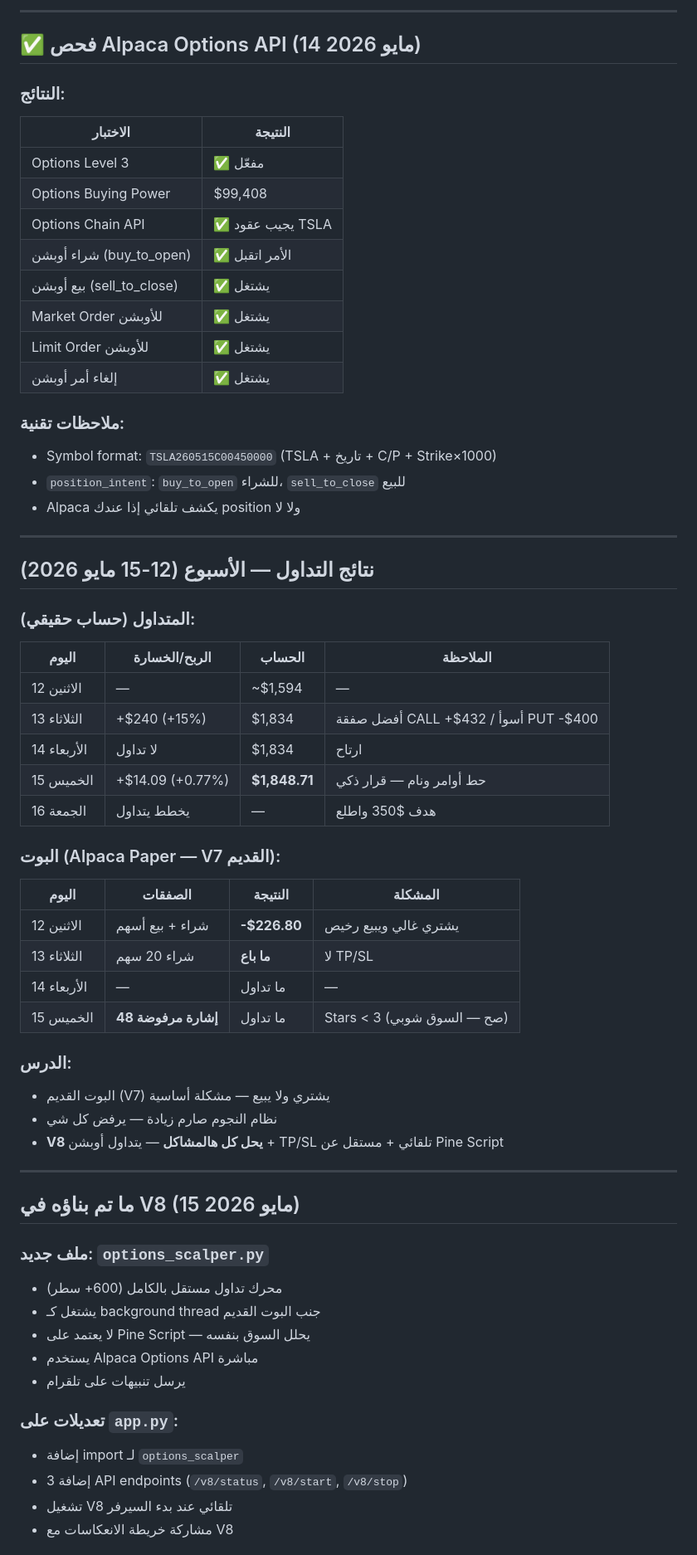
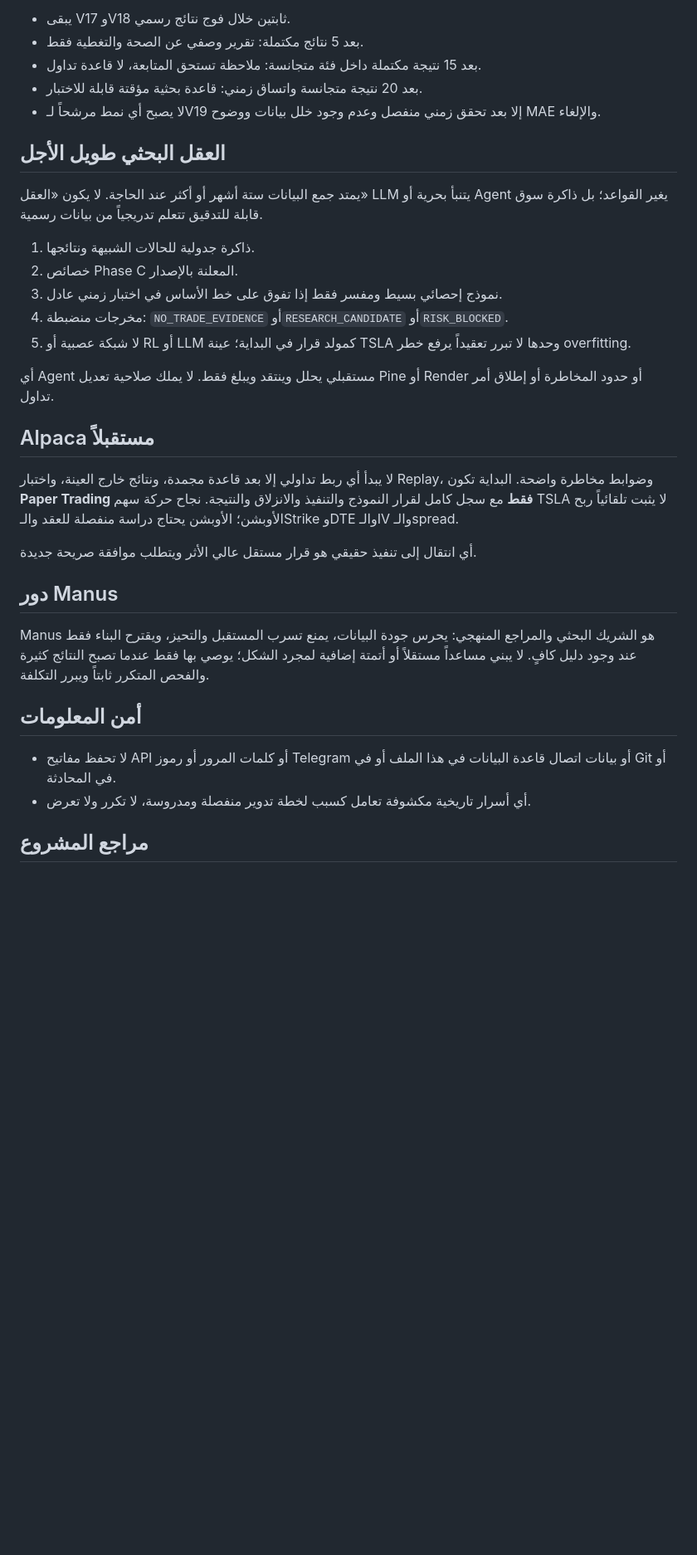
Before and after one commit to medoxxzz-byte/tsla-scalper-bot, a Markdown page: PROJECT_MEMORY.md, the part around one of its changes. Shown at 83% size. Rendered like a GitHub page; blank space fills up the shorter version.

```diff
--- a/PROJECT_MEMORY.md
+++ b/PROJECT_MEMORY.md
@@ -151,68 +86,36 @@
 
----
+- يبقى V17 وV18 ثابتين خلال فوج نتائج رسمي.
+- بعد 5 نتائج مكتملة: تقرير وصفي عن الصحة والتغطية فقط.
+- بعد 15 نتيجة مكتملة داخل فئة متجانسة: ملاحظة تستحق المتابعة، لا قاعدة تداول.
+- بعد 20 نتيجة متجانسة واتساق زمني: قاعدة بحثية مؤقتة قابلة للاختبار.
+- لا يصبح أي نمط مرشحاً لـV19 إلا بعد تحقق زمني منفصل وعدم وجود خلل بيانات ووضوح MAE والإلغاء.
 
-## ✅ فحص Alpaca Options API (14 مايو 2026)
+## العقل البحثي طويل الأجل
 
-### النتائج:
+يمتد جمع البيانات ستة أشهر أو أكثر عند الحاجة. لا يكون «العقل» LLM يتنبأ بحرية أو Agent يغير القواعد؛ بل ذاكرة سوق قابلة للتدقيق تتعلم تدريجياً من بيانات رسمية.
 
-| الاختبار | النتيجة |
-|----------|---------|
-| Options Level 3 | ✅ مفعّل |
-| Options Buying Power | $99,408 |
-| Options Chain API | ✅ يجيب عقود TSLA |
-| شراء أوبشن (buy_to_open) | ✅ الأمر اتقبل |
-| بيع أوبشن (sell_to_close) | ✅ يشتغل |
-| Market Order للأوبشن | ✅ يشتغل |
-| Limit Order للأوبشن | ✅ يشتغل |
-| إلغاء أمر أوبشن | ✅ يشتغل |
+1. ذاكرة جدولية للحالات الشبيهة ونتائجها.
+2. خصائص Phase C المعلنة بالإصدار.
+3. نموذج إحصائي بسيط ومفسر فقط إذا تفوق على خط الأساس في اختبار زمني عادل.
+4. مخرجات منضبطة: `NO_TRADE_EVIDENCE` أو`RESEARCH_CANDIDATE` أو`RISK_BLOCKED`.
+5. لا شبكة عصبية أو RL أو LLM كمولد قرار في البداية؛ عينة TSLA وحدها لا تبرر تعقيداً يرفع خطر overfitting.
 
-### ملاحظات تقنية:
-- Symbol format: `TSLA260515C00450000` (TSLA + تاريخ + C/P + Strike×1000)
-- `position_intent`: `buy_to_open` للشراء، `sell_to_close` للبيع
-- Alpaca يكشف تلقائي إذا عندك position ولا لا
+أي Agent مستقبلي يحلل وينتقد ويبلغ فقط. لا يملك صلاحية تعديل Pine أو Render أو حدود المخاطرة أو إطلاق أمر تداول.
 
----
+## Alpaca مستقبلاً
 
-## نتائج التداول — الأسبوع (12-15 مايو 2026)
+لا يبدأ أي ربط تداولي إلا بعد قاعدة مجمدة، ونتائج خارج العينة، واختبار Replay، وضوابط مخاطرة واضحة. البداية تكون **Paper Trading فقط** مع سجل كامل لقرار النموذج والتنفيذ والانزلاق والنتيجة. نجاح حركة سهم TSLA لا يثبت تلقائياً ربح الأوبشن؛ الأوبشن يحتاج دراسة منفصلة للعقد والـStrike وDTE والـIV والـspread.
 
-### المتداول (حساب حقيقي):
+أي انتقال إلى تنفيذ حقيقي هو قرار مستقل عالي الأثر ويتطلب موافقة صريحة جديدة.
 
-| اليوم | الربح/الخسارة | الحساب | الملاحظة |
-|-------|---------------|--------|----------|
-| الاثنين 12 | — | ~$1,594 | — |
-| الثلاثاء 13 | +$240 (+15%) | $1,834 | أفضل صفقة CALL +$432 / أسوأ PUT -$400 |
-| الأربعاء 14 | لا تداول | $1,834 | ارتاح |
-| الخميس 15 | +$14.09 (+0.77%) | **$1,848.71** | حط أوامر ونام — قرار ذكي |
-| الجمعة 16 | يخطط يتداول | — | هدف $350 واطلع |
+## دور Manus
 
-### البوت (Alpaca Paper — V7 القديم):
+Manus هو الشريك البحثي والمراجع المنهجي: يحرس جودة البيانات، يمنع تسرب المستقبل والتحيز، ويقترح البناء فقط عند وجود دليل كافٍ. لا يبني مساعداً مستقلاً أو أتمتة إضافية لمجرد الشكل؛ يوصي بها فقط عندما تصبح النتائج كثيرة والفحص المتكرر ثابتاً ويبرر التكلفة.
 
-| اليوم | الصفقات | النتيجة | المشكلة |
-|-------|---------|---------|---------|
-| الاثنين 12 | شراء + بيع أسهم | **-$226.80** | يشتري غالي ويبيع رخيص |
-| الثلاثاء 13 | شراء 20 سهم | **ما باع** | لا TP/SL |
-| الأربعاء 14 | — | ما تداول | — |
-| الخميس 15 | **48 إشارة مرفوضة** | ما تداول | Stars < 3 (صح — السوق شوبي) |
+## أمن المعلومات
 
-### الدرس:
-- البوت القديم (V7) يشتري ولا يبيع — مشكلة أساسية
-- نظام النجوم صارم زيادة — يرفض كل شي
-- **V8 يحل كل هالمشاكل** — يتداول أوبشن + TP/SL تلقائي + مستقل عن Pine Script
+- لا تحفظ مفاتيح API أو كلمات المرور أو رموز Telegram أو بيانات اتصال قاعدة البيانات في هذا الملف أو في Git أو في المحادثة.
+- أي أسرار تاريخية مكشوفة تعامل كسبب لخطة تدوير منفصلة ومدروسة، لا تكرر ولا تعرض.
 
----
+## مراجع المشروع
 
-## ما تم بناؤه في V8 (15 مايو 2026)
-
-### ملف جديد: `options_scalper.py`
-- محرك تداول مستقل بالكامل (600+ سطر)
-- يشتغل كـ background thread جنب البوت القديم
-- لا يعتمد على Pine Script — يحلل السوق بنفسه
-- يستخدم Alpaca Options API مباشرة
-- يرسل تنبيهات على تلقرام
-
-### تعديلات على `app.py`:
-- إضافة import لـ `options_scalper`
-- إضافة 3 API endpoints (`/v8/status`, `/v8/start`, `/v8/stop`)
-- تشغيل V8 تلقائي عند بدء السيرفر
-- مشاركة خريطة الانعكاسات مع V8
-
```
Also changed, not shown: other parts of PROJECT_MEMORY.md (+63 -208 lines).
